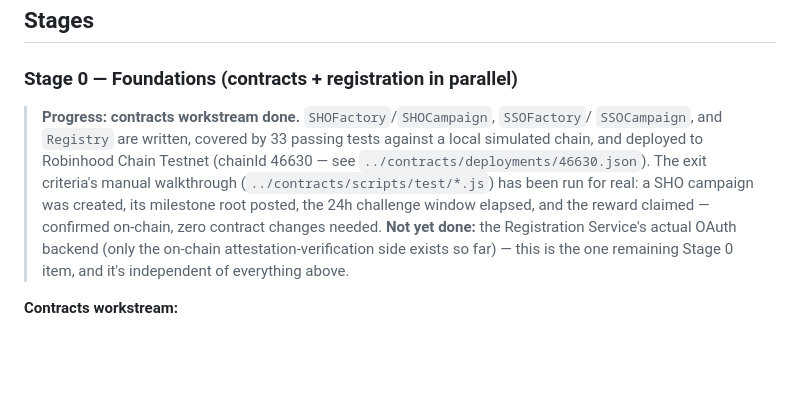
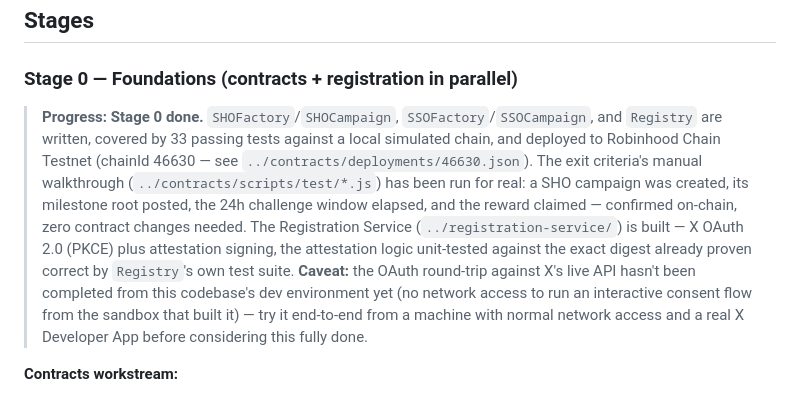
Before and after one commit to whobotsai/scp-mockup, a Markdown page: docs/BACKEND_ROADMAP.md, the part around the change. Drawn GitHub-style; blank space fills up the shorter version.

Commit message:
Mark Stage 0 fully built, flag the one remaining verification gap
Registration Service is built (X OAuth 2.0 PKCE + attestation signing,
unit-tested against the exact digest Registry.sol's own test suite
already proved correct). Flagged honestly: the OAuth round-trip
against X's live API hasn't actually been completed from this dev
environment (no network access to run an interactive consent flow) --
needs trying from a machine with normal network access before Stage 0
is verified end-to-end, not just built.

Co-Authored-By: Claude Sonnet 5 <noreply@anthropic.com>
Claude-Session: https://claude.ai/code/session_014eGA5qHdrwZcAi9XKvswjA

```diff
--- a/docs/BACKEND_ROADMAP.md
+++ b/docs/BACKEND_ROADMAP.md
@@ -65,15 +65,19 @@ equivalent the team already knows.
 
 ### Stage 0 — Foundations (contracts + registration in parallel)
 
-> **Progress: contracts workstream done.** `SHOFactory`/`SHOCampaign`, `SSOFactory`/
-> `SSOCampaign`, and `Registry` are written, covered by 33 passing tests against a local
-> simulated chain, and deployed to Robinhood Chain Testnet (chainId 46630 — see
+> **Progress: Stage 0 done.** `SHOFactory`/`SHOCampaign`, `SSOFactory`/`SSOCampaign`, and
+> `Registry` are written, covered by 33 passing tests against a local simulated chain, and
+> deployed to Robinhood Chain Testnet (chainId 46630 — see
 > `../contracts/deployments/46630.json`). The exit criteria's manual walkthrough
 > (`../contracts/scripts/test/*.js`) has been run for real: a SHO campaign was created,
 > its milestone root posted, the 24h challenge window elapsed, and the reward claimed —
-> confirmed on-chain, zero contract changes needed. **Not yet done:** the Registration
-> Service's actual OAuth backend (only the on-chain attestation-verification side exists so
-> far) — this is the one remaining Stage 0 item, and it's independent of everything above.
+> confirmed on-chain, zero contract changes needed. The Registration Service
+> (`../registration-service/`) is built — X OAuth 2.0 (PKCE) plus attestation signing, the
+> attestation logic unit-tested against the exact digest already proven correct by
+> `Registry`'s own test suite. **Caveat:** the OAuth round-trip against X's live API hasn't
+> been completed from this codebase's dev environment yet (no network access to run an
+> interactive consent flow from the sandbox that built it) — try it end-to-end from a machine
+> with normal network access and a real X Developer App before considering this fully done.
 
 **Contracts workstream:**
 - `SHOFactory.sol` / `SHOCampaign.sol` per PRD §4.1–§4.3: `createCampaign`, `postMilestoneRoot`,
```
